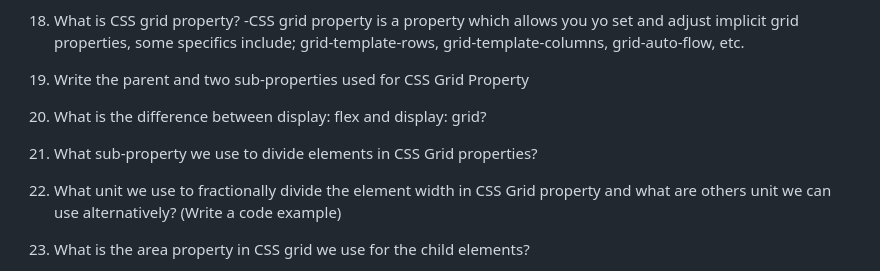
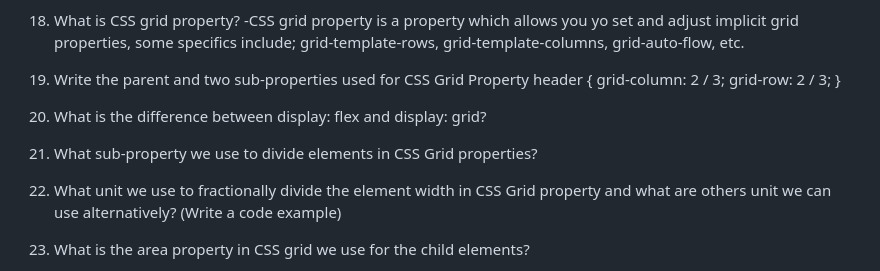
Before and after one commit to emilerose2/reference-website, a Markdown page: README.md, the part around the change. GitHub-like rendering.

Commit message:
Question 19 complete

```diff
--- a/README.md
+++ b/README.md
@@ -98,10 +98,15 @@ nav ul {
 -CSS grid property is a property which allows you yo set and adjust implicit grid properties, some specifics include; grid-template-rows, grid-template-columns, grid-auto-flow, etc.
 
 19. Write the parent and two sub-properties used for CSS Grid Property
+header {
+    grid-column: 2 / 3;
+    grid-row: 2 / 3;
+}
 
 20. What is the difference between display: flex and display: grid?
 
 21. What sub-property we use to divide elements in CSS Grid properties?
+
 
 22. What unit we use to fractionally divide the element width in CSS Grid property and what are others unit we can use alternatively? (Write a code example)
 
```
